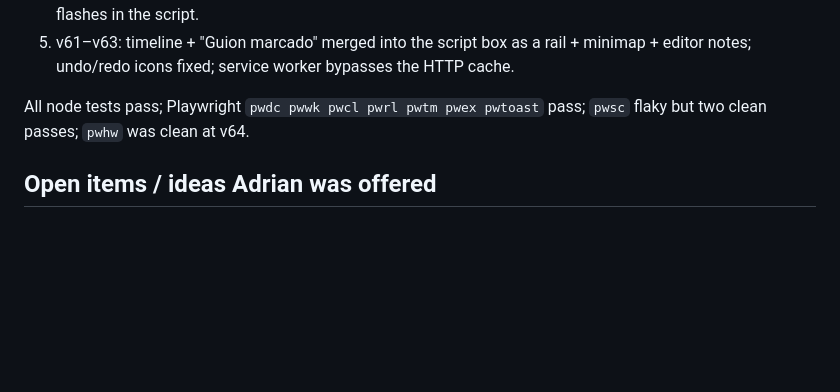
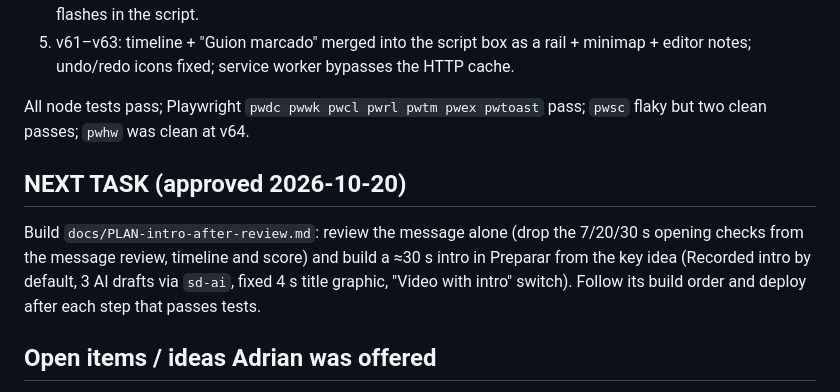
Before and after one commit to jadri47/script-desk, a Markdown page: HANDOFF.md, the part around the change. Rendered like a GitHub page; blank space fills up the shorter version.

```diff
--- a/HANDOFF.md
+++ b/HANDOFF.md
@@ -23,6 +23,9 @@ Recent work, newest first:
 
 All node tests pass; Playwright `pwdc pwwk pwcl pwrl pwtm pwex pwtoast` pass; `pwsc` flaky but two clean passes; `pwhw` was clean at v64.
 
+## NEXT TASK (approved 2026-10-20)
+Build `docs/PLAN-intro-after-review.md`: review the message alone (drop the 7/20/30 s opening checks from the message review, timeline and score) and build a ≈30 s intro in Preparar from the key idea (Recorded intro by default, 3 AI drafts via `sd-ai`, fixed 4 s title graphic, "Video with intro" switch). Follow its build order and deploy after each step that passes tests.
+
 ## Open items / ideas Adrian was offered
 - (done 2026-10-19) Phone: tapping a paragraph bar no longer opens the keyboard. Needs a check on a real phone.
 - Phone: the formatting toolbar (B/I/U/heading) only shows in full screen. Offered: show it without maximizing.
```
Also changed, not shown: docs/PLAN-intro-after-review.md (added, +64 -0 lines).
